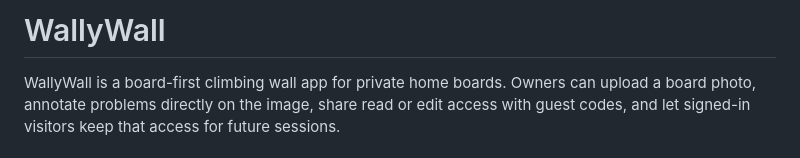
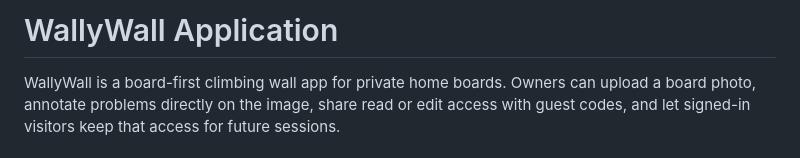
Before and after one commit to monkeymoves/wallywall, a Markdown page: README.md, the part around the change. GitHub-like rendering.

```diff
--- a/README.md
+++ b/README.md
@@ -1,4 +1,4 @@
-# WallyWall
+# WallyWall Application
 
 WallyWall is a board-first climbing wall app for private home boards. Owners can upload a board photo, annotate problems directly on the image, share read or edit access with guest codes, and let signed-in visitors keep that access for future sessions.
 
```
